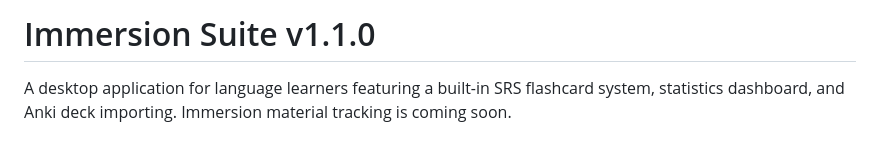
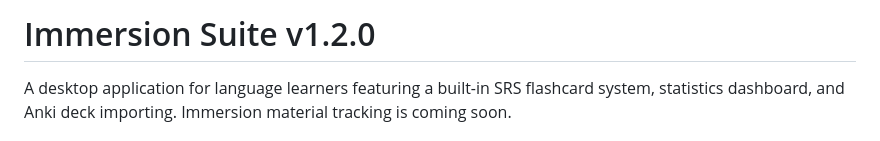
Before and after one commit to Mezuna-dev/Immersion-App, a Markdown page: README.md, the part around the change. Rendered like a GitHub page.

Commit message:
Update version number to v1.2.0 in README

```diff
--- a/README.md
+++ b/README.md
@@ -1,4 +1,4 @@
-# Immersion Suite v1.1.0
+# Immersion Suite v1.2.0
 
 A desktop application for language learners featuring a built-in SRS flashcard system, statistics dashboard, and Anki deck importing. Immersion material tracking is coming soon.
 
```
